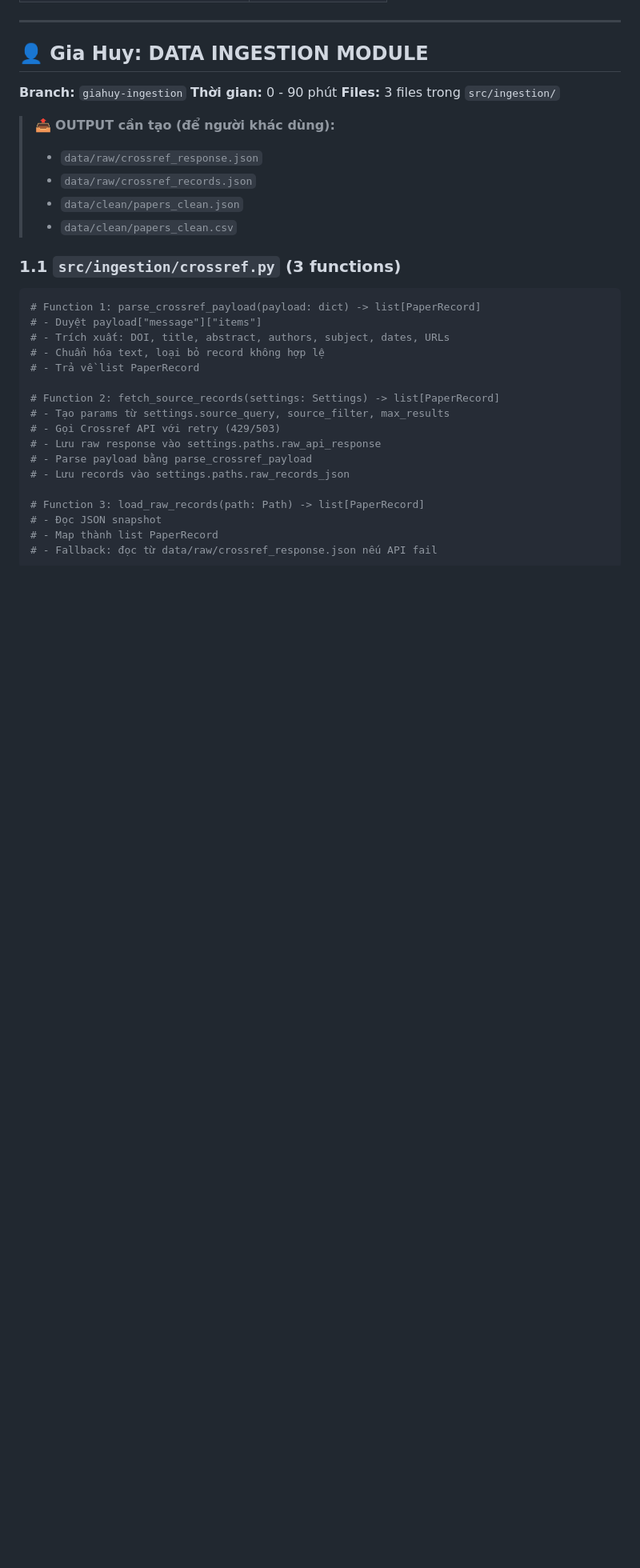
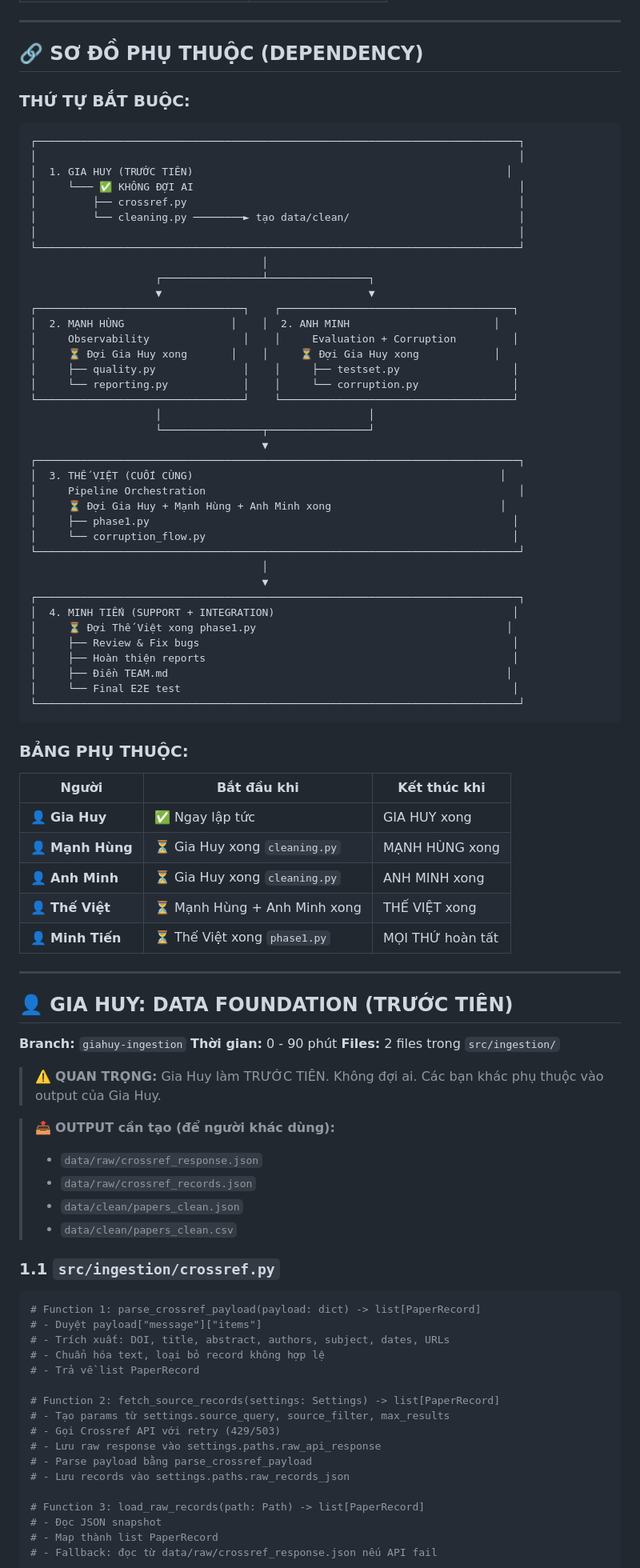
Before and after one commit to VinUni-AI20k/K4-L3B-Day10-Data-Pipeline-Data-Observability, a Markdown page: teamwork.md, the part around one of its changes. Shown at 80% size. Drawn GitHub-style; blank space fills up the shorter version.

````diff
--- a/teamwork.md
+++ b/teamwork.md
@@ -37,11 +49,70 @@
 
 ---
 
-## 👤 Gia Huy: DATA INGESTION MODULE
+## 🔗 SƠ ĐỒ PHỤ THUỘC (DEPENDENCY)
+
+### THỨ TỰ BẮT BUỘC:
+
+```
+┌─────────────────────────────────────────────────────────────────────────────┐
+│                                                                             │
+│  1. GIA HUY (TRƯỚC TIÊN)                                                  │
+│     └─── ✅ KHÔNG ĐỢI AI                                                    │
+│         ├── crossref.py                                                     │
+│         └── cleaning.py ────────► tạo data/clean/                           │
+│                                                                             │
+└─────────────────────────────────────────────────────────────────────────────┘
+                                     │
+                    ┌────────────────┴────────────────┐
+                    ▼                                 ▼
+┌─────────────────────────────────┐    ┌─────────────────────────────────────┐
+│  2. MẠNH HÙNG                 │    │  2. ANH MINH                       │
+│     Observability               │    │     Evaluation + Corruption         │
+│     ⏳ Đợi Gia Huy xong       │    │     ⏳ Đợi Gia Huy xong            │
+│     ├── quality.py              │    │     ├── testset.py                  │
+│     └── reporting.py            │    │     └── corruption.py               │
+└─────────────────────────────────┘    └─────────────────────────────────────┘
+                    │                                 │
+                    └────────────────┬────────────────┘
+                                     ▼
+┌─────────────────────────────────────────────────────────────────────────────┐
+│  3. THẾ VIỆT (CUỐI CÙNG)                                                 │
+│     Pipeline Orchestration                                                  │
+│     ⏳ Đợi Gia Huy + Mạnh Hùng + Anh Minh xong                           │
+│     ├── phase1.py                                                          │
+│     └── corruption_flow.py                                                 │
+└─────────────────────────────────────────────────────────────────────────────┘
+                                     │
+                                     ▼
+┌─────────────────────────────────────────────────────────────────────────────┐
+│  4. MINH TIẾN (SUPPORT + INTEGRATION)                                      │
+│     ⏳ Đợi Thế Việt xong phase1.py                                        │
+│     ├── Review & Fix bugs                                                  │
+│     ├── Hoàn thiện reports                                                 │
+│     ├── Điền TEAM.md                                                      │
+│     └── Final E2E test                                                     │
+└─────────────────────────────────────────────────────────────────────────────┘
+```
+
+### BẢNG PHỤ THUỘC:
+
+| Người | Bắt đầu khi | Kết thúc khi |
+|-------|--------------|--------------|
+| 👤 **Gia Huy** | ✅ Ngay lập tức | GIA HUY xong |
+| 👤 **Mạnh Hùng** | ⏳ Gia Huy xong `cleaning.py` | MẠNH HÙNG xong |
+| 👤 **Anh Minh** | ⏳ Gia Huy xong `cleaning.py` | ANH MINH xong |
+| 👤 **Thế Việt** | ⏳ Mạnh Hùng + Anh Minh xong | THẾ VIỆT xong |
+| 👤 **Minh Tiến** | ⏳ Thế Việt xong `phase1.py` | MỌI THỨ hoàn tất |
+
+---
+
+## 👤 GIA HUY: DATA FOUNDATION (TRƯỚC TIÊN)
 
 **Branch:** `giahuy-ingestion`
 **Thời gian:** 0 - 90 phút
-**Files:** 3 files trong `src/ingestion/`
+**Files:** 2 files trong `src/ingestion/`
+
+> ⚠️ **QUAN TRỌNG:** Gia Huy làm TRƯỚC TIÊN. Không đợi ai. Các bạn khác phụ thuộc vào output của Gia Huy.
 
 > 📤 **OUTPUT cần tạo (để người khác dùng):**
 > - `data/raw/crossref_response.json`
@@ -49,7 +120,7 @@
 > - `data/clean/papers_clean.json`
 > - `data/clean/papers_clean.csv`
 
-### 1.1 `src/ingestion/crossref.py` (3 functions)
+### 1.1 `src/ingestion/crossref.py`
 
 ```python
 # Function 1: parse_crossref_payload(payload: dict) -> list[PaperRecord]
````
Also changed, not shown: other parts of teamwork.md (+227 -209 lines).
